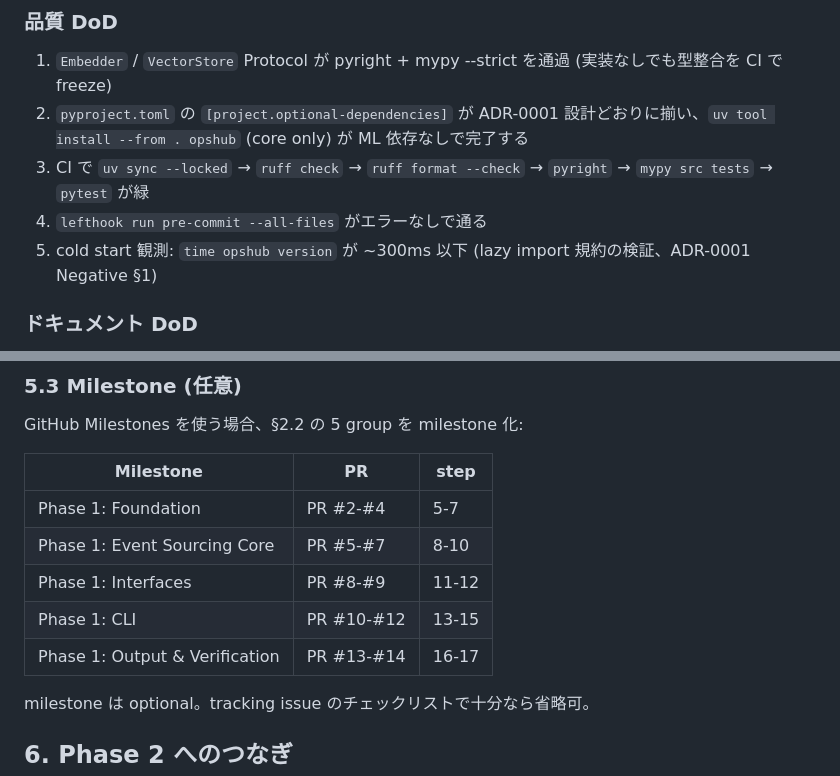
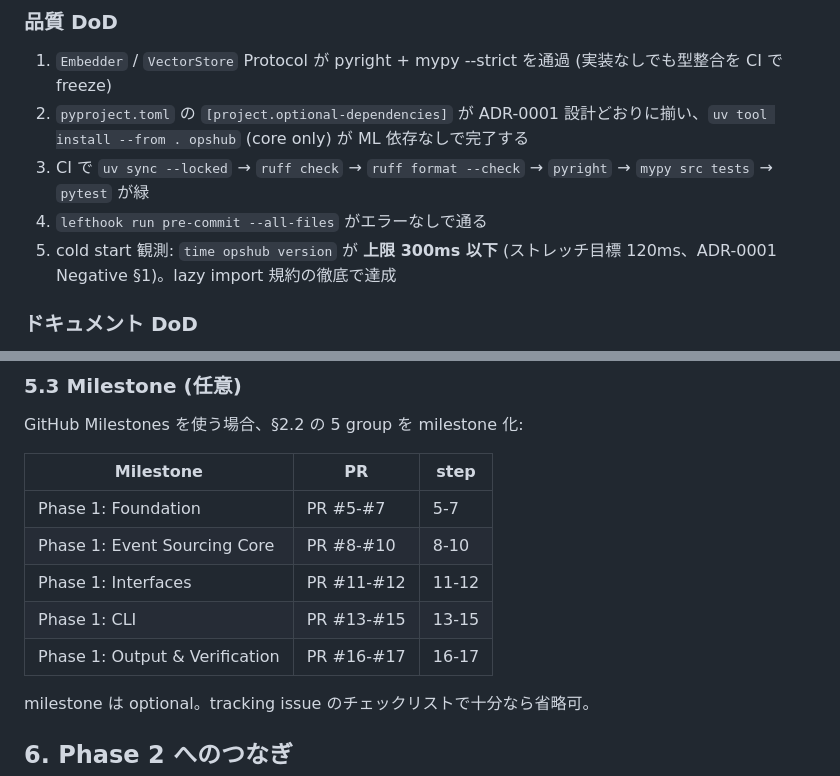
Before and after one commit to ozzy-labs/opshub, a Markdown page: docs/phase-1-plan.md, 2 parts joined by grey strips. Drawn GitHub-style.

```diff
--- a/docs/phase-1-plan.md
+++ b/docs/phase-1-plan.md
@@ -79,7 +79,7 @@ bootstrap 部分は 7 TODO を 4 commit に集約し PR #1 で squash merge 済
 2. `pyproject.toml` の `[project.optional-dependencies]` が ADR-0001 設計どおりに揃い、`uv tool install --from . opshub` (core only) が ML 依存なしで完了する
 3. CI で `uv sync --locked` → `ruff check` → `ruff format --check` → `pyright` → `mypy src tests` → `pytest` が緑
 4. `lefthook run pre-commit --all-files` がエラーなしで通る
-5. cold start 観測: `time opshub version` が ~300ms 以下 (lazy import 規約の検証、ADR-0001 Negative §1)
+5. cold start 観測: `time opshub version` が **上限 300ms 以下** (ストレッチ目標 120ms、ADR-0001 Negative §1)。lazy import 規約の徹底で達成
 
 ### ドキュメント DoD
 
@@ -136,11 +136,11 @@ GitHub Milestones を使う場合、§2.2 の 5 group を milestone 化:
 
 | Milestone | PR | step |
 |---|---|---|
-| Phase 1: Foundation | PR #2-#4 | 5-7 |
-| Phase 1: Event Sourcing Core | PR #5-#7 | 8-10 |
-| Phase 1: Interfaces | PR #8-#9 | 11-12 |
-| Phase 1: CLI | PR #10-#12 | 13-15 |
-| Phase 1: Output & Verification | PR #13-#14 | 16-17 |
+| Phase 1: Foundation | PR #5-#7 | 5-7 |
+| Phase 1: Event Sourcing Core | PR #8-#10 | 8-10 |
+| Phase 1: Interfaces | PR #11-#12 | 11-12 |
+| Phase 1: CLI | PR #13-#15 | 13-15 |
+| Phase 1: Output & Verification | PR #16-#17 | 16-17 |
 
 milestone は optional。tracking issue のチェックリストで十分なら省略可。
 
```
Also changed, not shown: other parts of docs/phase-1-plan.md (+18 -18 lines).
